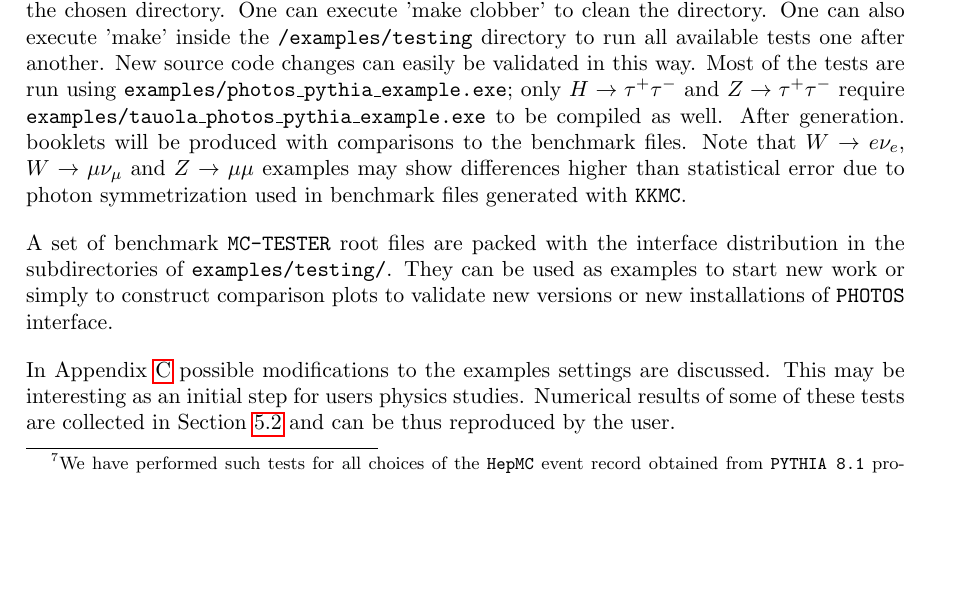
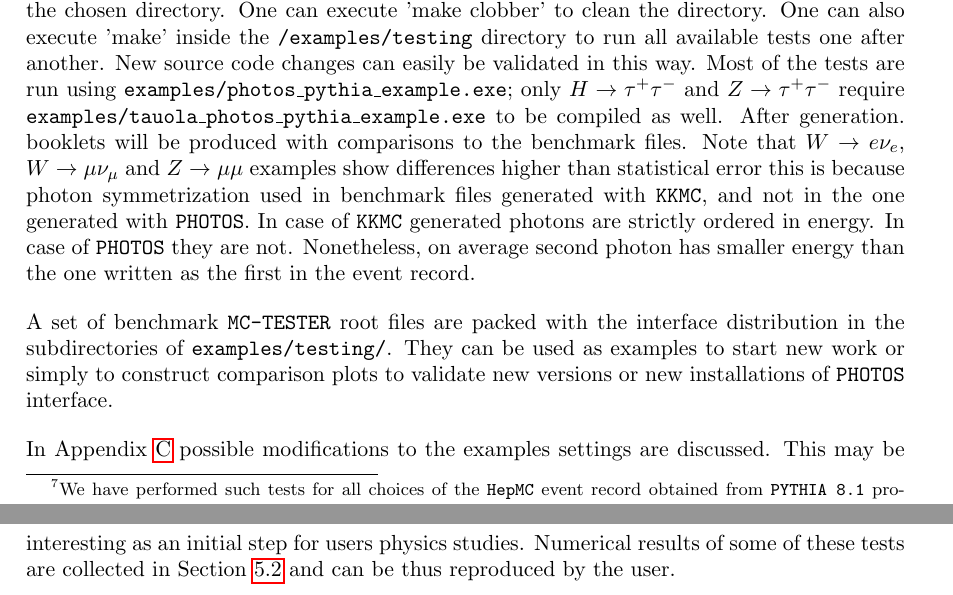
Before and after one commit to alisw/photospp, a LaTeX document (documentation/latex_documentation/Photos_interface_design.tex): part of page 23 of 29 before the commit and two parts of pages 23 and 24 of 29 after it, the two joined at a grey line, cut so that both start at the same text, the shorter picture padded with empty space. Compiled offline with pdfLaTeX.

Commit message:
comment on photon energy ordering

```diff
--- a/documentation/latex_documentation/Photos_interface_design.tex
+++ b/documentation/latex_documentation/Photos_interface_design.tex
@@ -1062,8 +1062,12 @@ only $H \rightarrow \tau^+ \tau^-$ and $Z \rightarrow \tau^+ \tau^-$ require
 {\tt examples/tauola\_photos\_pythia\_example.exe} to be compiled as well.
 After generation. booklets will be produced with comparisons to the benchmark files.
 Note that $W \rightarrow e \nu_e$, $W \rightarrow \mu \nu_\mu$ and $Z \rightarrow \mu \mu$
-examples may show differences higher than statistical error due to photon symmetrization
-used in benchmark files generated with {\tt KKMC}.
+examples  show differences higher than statistical error this is because  photon symmetrization
+used in benchmark files generated with {\tt KKMC}, and not in the one generated with {\tt PHOTOS}.
+In case of {\tt KKMC} generated photons are strictly ordered in energy. In case of {\tt PHOTOS}
+they are not. Nonetheless, on average second photon has  smaller energy than the one written as the first
+in the event record.
+
 
 A set of benchmark {\tt MC-TESTER} root files are packed with the interface
 distribution in the subdirectories of {\tt examples/testing/}. They can be used
```
